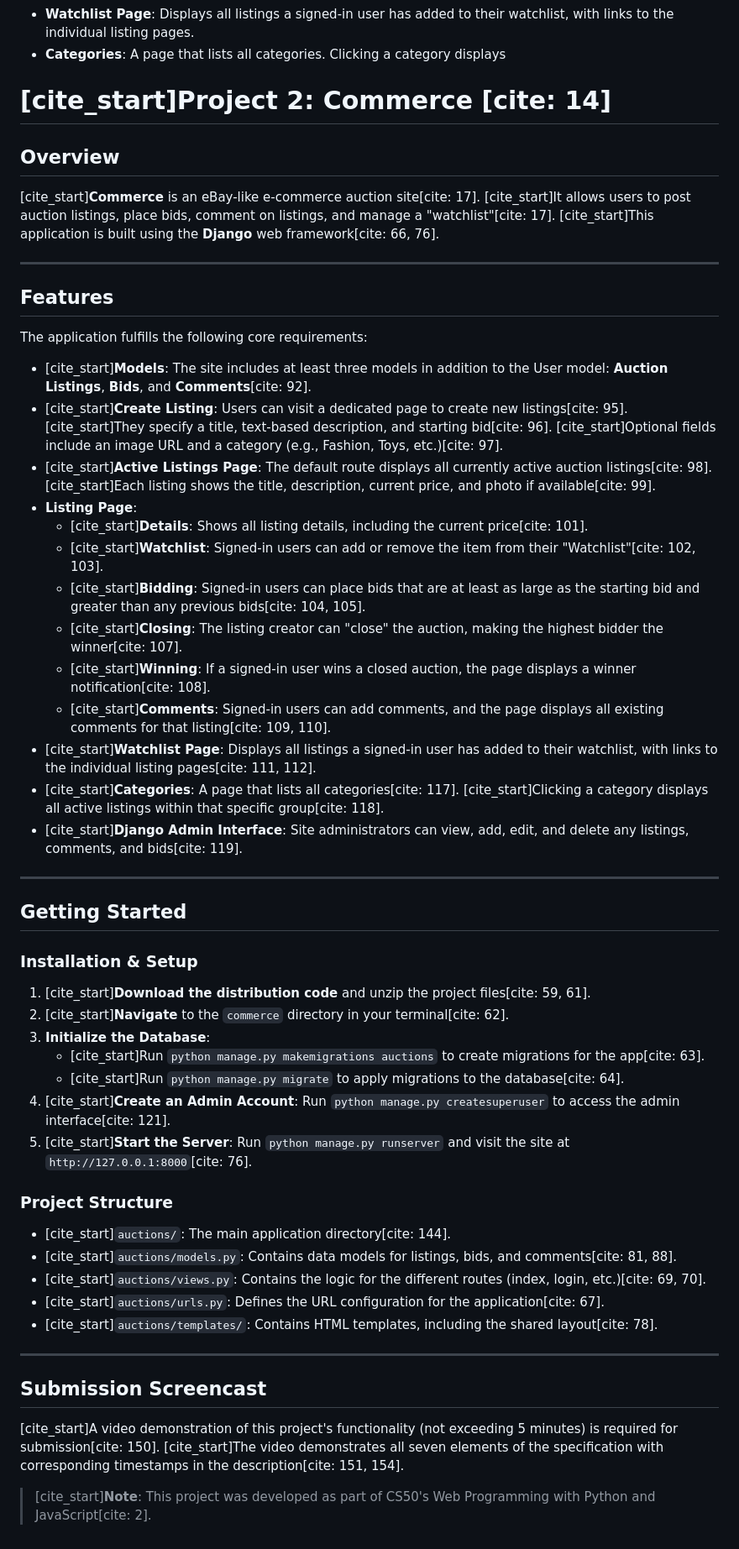
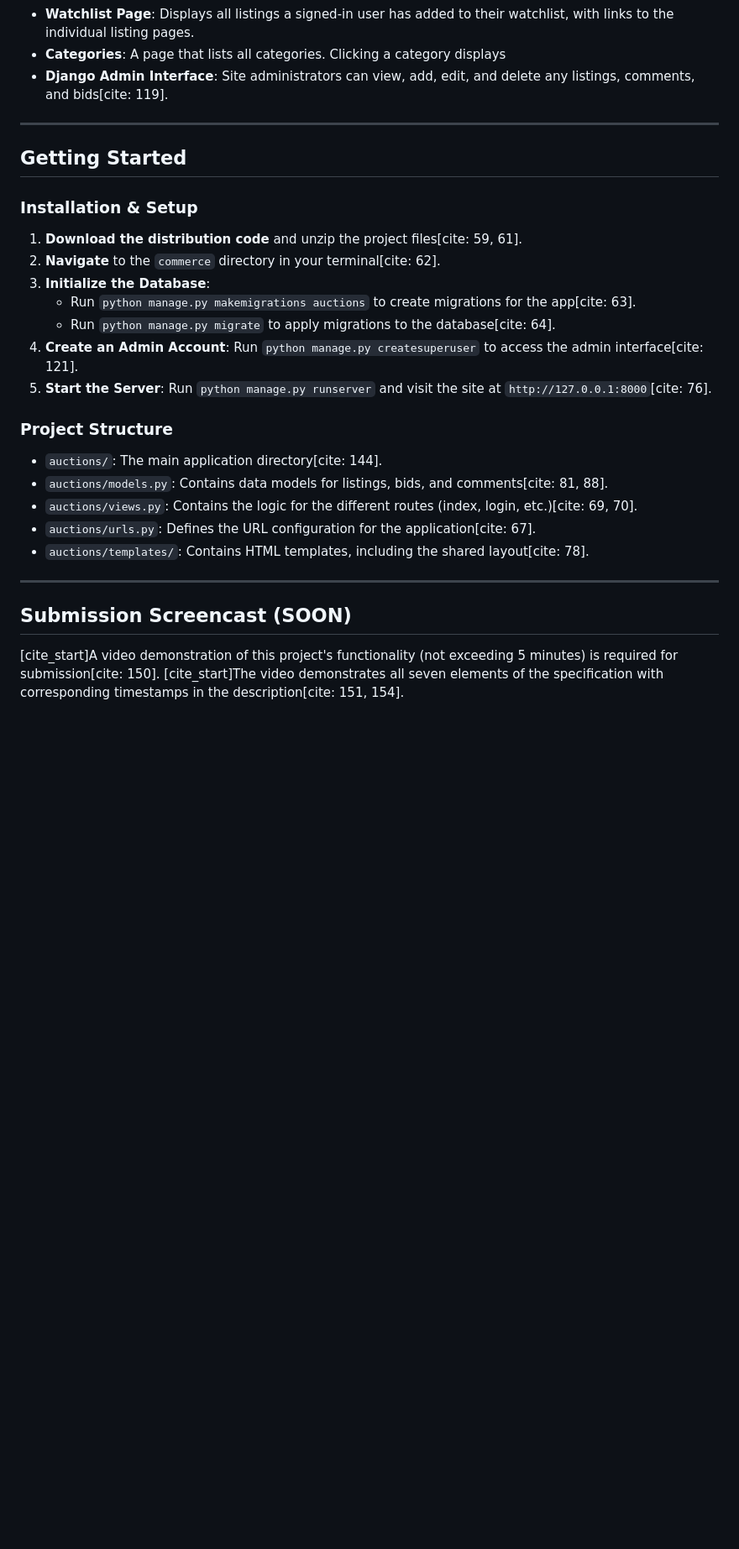
Before and after one commit to nayyaraazra/commerce, a Markdown page: README.md, the part around the change. Shown at 84% size. Rendered like a GitHub page; blank space fills up the shorter version.

Commit message:
Refactor README to streamline content
Removed redundant project overview and features section.

```diff
--- a/README.md
+++ b/README.md
@@ -20,54 +20,31 @@ The application fulfills the following core requirements:
     * **Comments**: Signed-in users can add comments, and the page displays all existing comments for that listing.
 * **Watchlist Page**: Displays all listings a signed-in user has added to their watchlist, with links to the individual listing pages.
 * **Categories**: A page that lists all categories. Clicking a category displays
-
-# [cite_start]Project 2: Commerce [cite: 14]
-
-## Overview
-[cite_start]**Commerce** is an eBay-like e-commerce auction site[cite: 17]. [cite_start]It allows users to post auction listings, place bids, comment on listings, and manage a "watchlist"[cite: 17]. [cite_start]This application is built using the **Django** web framework[cite: 66, 76].
-
----
-
-## Features
-The application fulfills the following core requirements:
-
-* [cite_start]**Models**: The site includes at least three models in addition to the User model: **Auction Listings**, **Bids**, and **Comments**[cite: 92].
-* [cite_start]**Create Listing**: Users can visit a dedicated page to create new listings[cite: 95]. [cite_start]They specify a title, text-based description, and starting bid[cite: 96]. [cite_start]Optional fields include an image URL and a category (e.g., Fashion, Toys, etc.)[cite: 97].
-* [cite_start]**Active Listings Page**: The default route displays all currently active auction listings[cite: 98]. [cite_start]Each listing shows the title, description, current price, and photo if available[cite: 99].
-* **Listing Page**:
-    * [cite_start]**Details**: Shows all listing details, including the current price[cite: 101].
-    * [cite_start]**Watchlist**: Signed-in users can add or remove the item from their "Watchlist"[cite: 102, 103].
-    * [cite_start]**Bidding**: Signed-in users can place bids that are at least as large as the starting bid and greater than any previous bids[cite: 104, 105].
-    * [cite_start]**Closing**: The listing creator can "close" the auction, making the highest bidder the winner[cite: 107].
-    * [cite_start]**Winning**: If a signed-in user wins a closed auction, the page displays a winner notification[cite: 108].
-    * [cite_start]**Comments**: Signed-in users can add comments, and the page displays all existing comments for that listing[cite: 109, 110].
-* [cite_start]**Watchlist Page**: Displays all listings a signed-in user has added to their watchlist, with links to the individual listing pages[cite: 111, 112].
-* [cite_start]**Categories**: A page that lists all categories[cite: 117]. [cite_start]Clicking a category displays all active listings within that specific group[cite: 118].
-* [cite_start]**Django Admin Interface**: Site administrators can view, add, edit, and delete any listings, comments, and bids[cite: 119].
+* **Django Admin Interface**: Site administrators can view, add, edit, and delete any listings, comments, and bids[cite: 119].
 
 ---
 
 ## Getting Started
 
 ### Installation & Setup
-1.  [cite_start]**Download the distribution code** and unzip the project files[cite: 59, 61].
-2.  [cite_start]**Navigate** to the `commerce` directory in your terminal[cite: 62].
+1.  **Download the distribution code** and unzip the project files[cite: 59, 61].
+2.  **Navigate** to the `commerce` directory in your terminal[cite: 62].
 3.  **Initialize the Database**:
-    * [cite_start]Run `python manage.py makemigrations auctions` to create migrations for the app[cite: 63].
-    * [cite_start]Run `python manage.py migrate` to apply migrations to the database[cite: 64].
-4.  [cite_start]**Create an Admin Account**: Run `python manage.py createsuperuser` to access the admin interface[cite: 121].
-5.  [cite_start]**Start the Server**: Run `python manage.py runserver` and visit the site at `http://127.0.0.1:8000`[cite: 76].
+    * Run `python manage.py makemigrations auctions` to create migrations for the app[cite: 63].
+    * Run `python manage.py migrate` to apply migrations to the database[cite: 64].
+4.  **Create an Admin Account**: Run `python manage.py createsuperuser` to access the admin interface[cite: 121].
+5.  **Start the Server**: Run `python manage.py runserver` and visit the site at `http://127.0.0.1:8000`[cite: 76].
 
 ### Project Structure
-* [cite_start]`auctions/`: The main application directory[cite: 144].
-* [cite_start]`auctions/models.py`: Contains data models for listings, bids, and comments[cite: 81, 88].
-* [cite_start]`auctions/views.py`: Contains the logic for the different routes (index, login, etc.)[cite: 69, 70].
-* [cite_start]`auctions/urls.py`: Defines the URL configuration for the application[cite: 67].
-* [cite_start]`auctions/templates/`: Contains HTML templates, including the shared layout[cite: 78].
+* `auctions/`: The main application directory[cite: 144].
+* `auctions/models.py`: Contains data models for listings, bids, and comments[cite: 81, 88].
+* `auctions/views.py`: Contains the logic for the different routes (index, login, etc.)[cite: 69, 70].
+* `auctions/urls.py`: Defines the URL configuration for the application[cite: 67].
+* `auctions/templates/`: Contains HTML templates, including the shared layout[cite: 78].
 
 ---
 
-## Submission Screencast
+## Submission Screencast (SOON)
 [cite_start]A video demonstration of this project's functionality (not exceeding 5 minutes) is required for submission[cite: 150]. [cite_start]The video demonstrates all seven elements of the specification with corresponding timestamps in the description[cite: 151, 154].
 
-> [cite_start]**Note**: This project was developed as part of CS50's Web Programming with Python and JavaScript[cite: 2].
+<!-- > [cite_start]**Note**: This project was developed as part of CS50's Web Programming with Python and JavaScript[cite: 2]. -->
```
